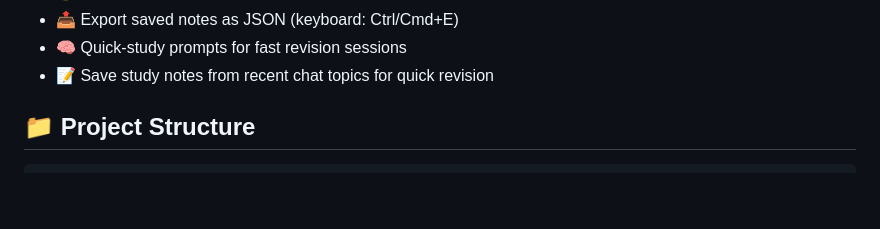
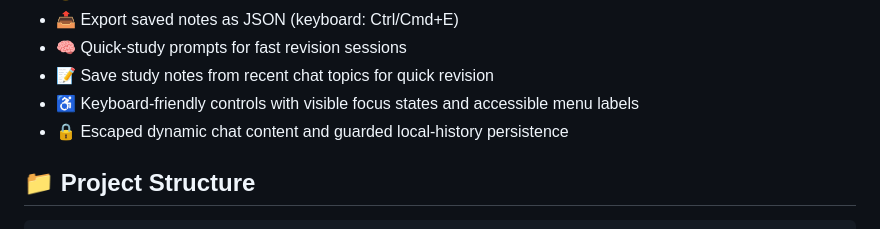
Before and after one commit to shiwanshuverma47-netizen/AI-Chatbot, a Markdown page: README.md, the part around the change. Rendered like a GitHub page; blank space fills up the shorter version.

Commit message:
docs: describe accessibility and storage safeguards

```diff
--- a/README.md
+++ b/README.md
@@ -16,6 +16,8 @@ A polished MBA study assistant chatbot UI with subject-based shortcuts, quick pr
 * 📤 Export saved notes as JSON (keyboard: Ctrl/Cmd+E)
 * 🧠 Quick-study prompts for fast revision sessions
 * 📝 Save study notes from recent chat topics for quick revision
+* ♿ Keyboard-friendly controls with visible focus states and accessible menu labels
+* 🔒 Escaped dynamic chat content and guarded local-history persistence
 
 
 ## 📁 Project Structure
```
